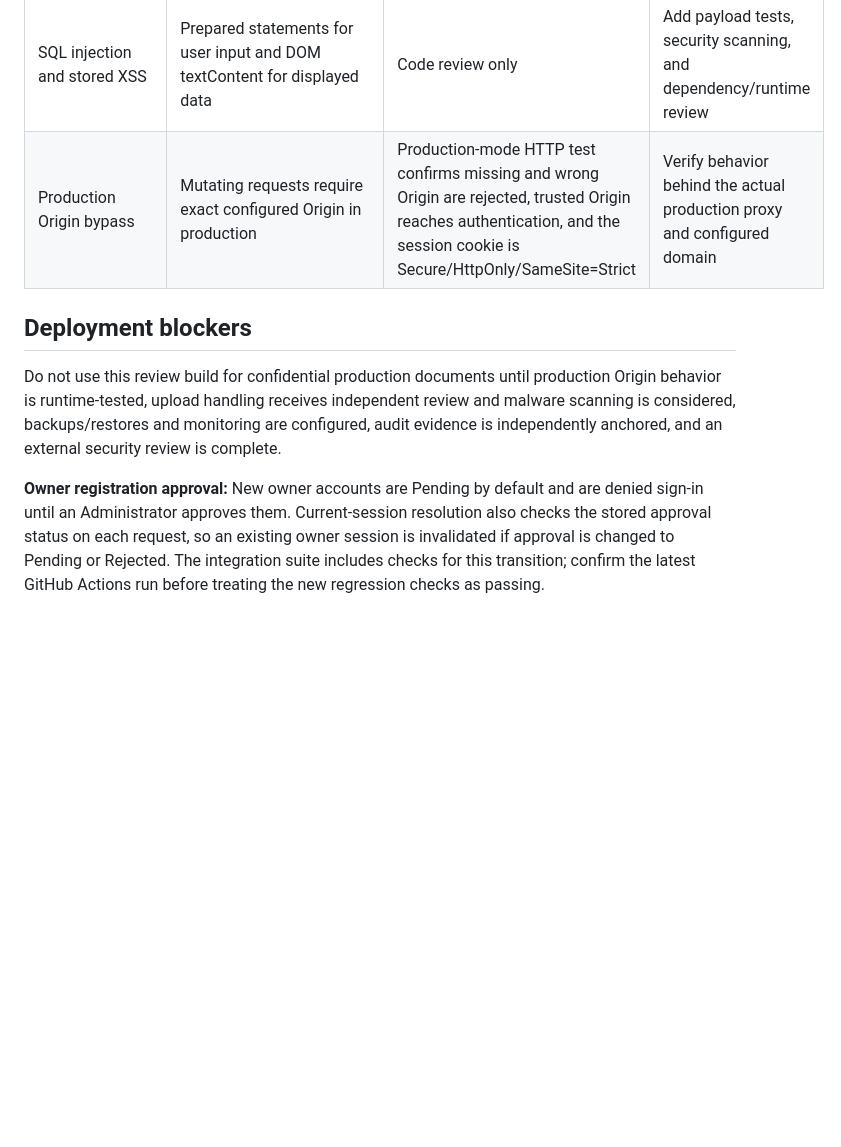
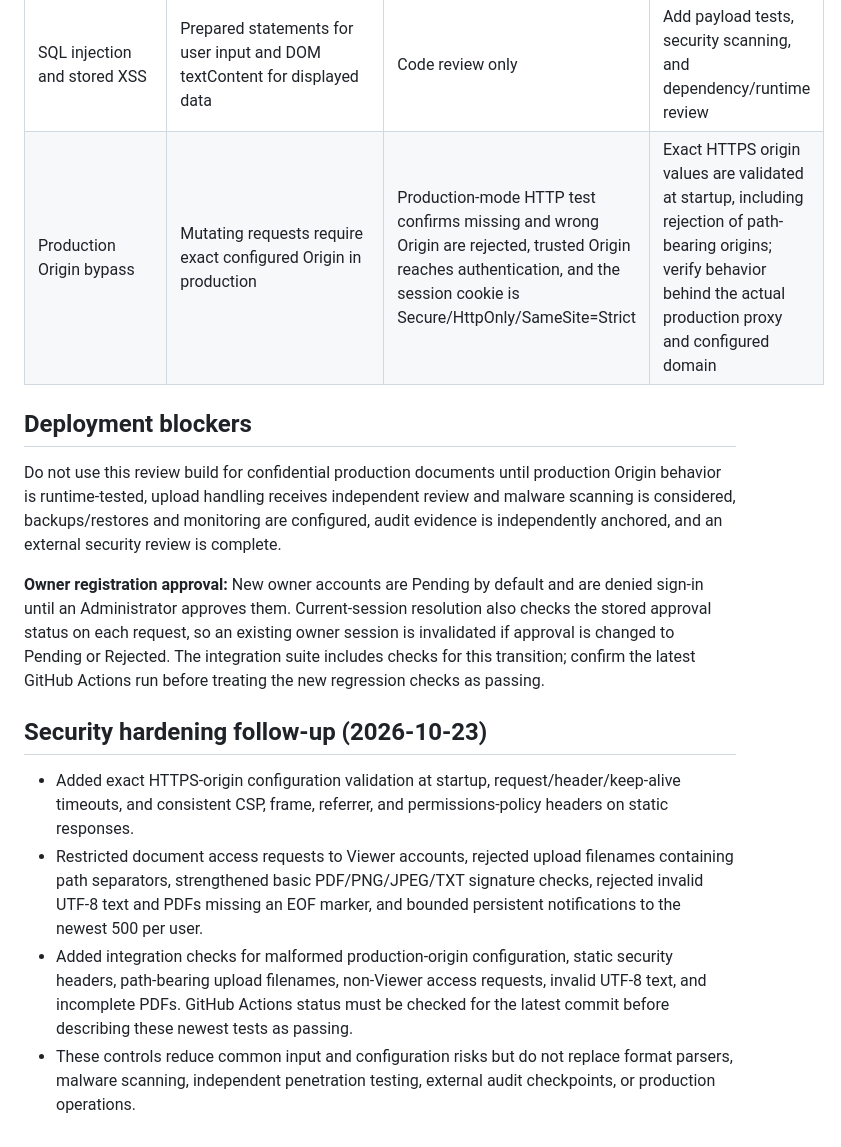
Before and after one commit to 23jr1a04b0-max/Trust-Vault, a Markdown page: THREATS.md, the part around one of its changes. Drawn GitHub-style; blank space fills up the shorter version.

Commit message:
Document remaining security hardening and deployment risks (THREATS.md)

```diff
--- a/THREATS.md
+++ b/THREATS.md
@@ -15,10 +15,18 @@ This is a working threat register. Verification status reflects the automated te
 | Audit modification | HMAC-SHA256 chained events; production key configured separately | HTTP tests verify chain consistency after normal and denied operations and detect a modified stored event | Runtime test now detects event modification; add truncation tests and externally immutable checkpoints |
 | Administrator privilege escalation | Admin account endpoints check Administrator role; admin role alone does not grant document-content access; owner registration decisions require Administrator role | HTTP test checks administrator cannot access private document content without a grant; new integration test checks a Viewer cannot approve owner registration | Continue testing all admin endpoints and approval-state transitionsatrix and denied-event assertions |
 | SQL injection and stored XSS | Prepared statements for user input and DOM textContent for displayed data | Code review only | Add payload tests, security scanning, and dependency/runtime review |
-| Production Origin bypass | Mutating requests require exact configured Origin in production | Production-mode HTTP test confirms missing and wrong Origin are rejected, trusted Origin reaches authentication, and the session cookie is Secure/HttpOnly/SameSite=Strict | Verify behavior behind the actual production proxy and configured domain |
+| Production Origin bypass | Mutating requests require exact configured Origin in production | Production-mode HTTP test confirms missing and wrong Origin are rejected, trusted Origin reaches authentication, and the session cookie is Secure/HttpOnly/SameSite=Strict | Exact HTTPS origin values are validated at startup, including rejection of path-bearing origins; verify behavior behind the actual production proxy and configured domain |
 
 ## Deployment blockers
 
 Do not use this review build for confidential production documents until production Origin behavior is runtime-tested, upload handling receives independent review and malware scanning is considered, backups/restores and monitoring are configured, audit evidence is independently anchored, and an external security review is complete.
 
 **Owner registration approval:** New owner accounts are Pending by default and are denied sign-in until an Administrator approves them. Current-session resolution also checks the stored approval status on each request, so an existing owner session is invalidated if approval is changed to Pending or Rejected. The integration suite includes checks for this transition; confirm the latest GitHub Actions run before treating the new regression checks as passing.
+
+
+## Security hardening follow-up (2026-10-23)
+
+- Added exact HTTPS-origin configuration validation at startup, request/header/keep-alive timeouts, and consistent CSP, frame, referrer, and permissions-policy headers on static responses.
+- Restricted document access requests to Viewer accounts, rejected upload filenames containing path separators, strengthened basic PDF/PNG/JPEG/TXT signature checks, rejected invalid UTF-8 text and PDFs missing an EOF marker, and bounded persistent notifications to the newest 500 per user.
+- Added integration checks for malformed production-origin configuration, static security headers, path-bearing upload filenames, non-Viewer access requests, invalid UTF-8 text, and incomplete PDFs. GitHub Actions status must be checked for the latest commit before describing these newest tests as passing.
+- These controls reduce common input and configuration risks but do not replace format parsers, malware scanning, independent penetration testing, external audit checkpoints, or production operations.
```
Also changed, not shown: other parts of THREATS.md (+2 -2 lines).
